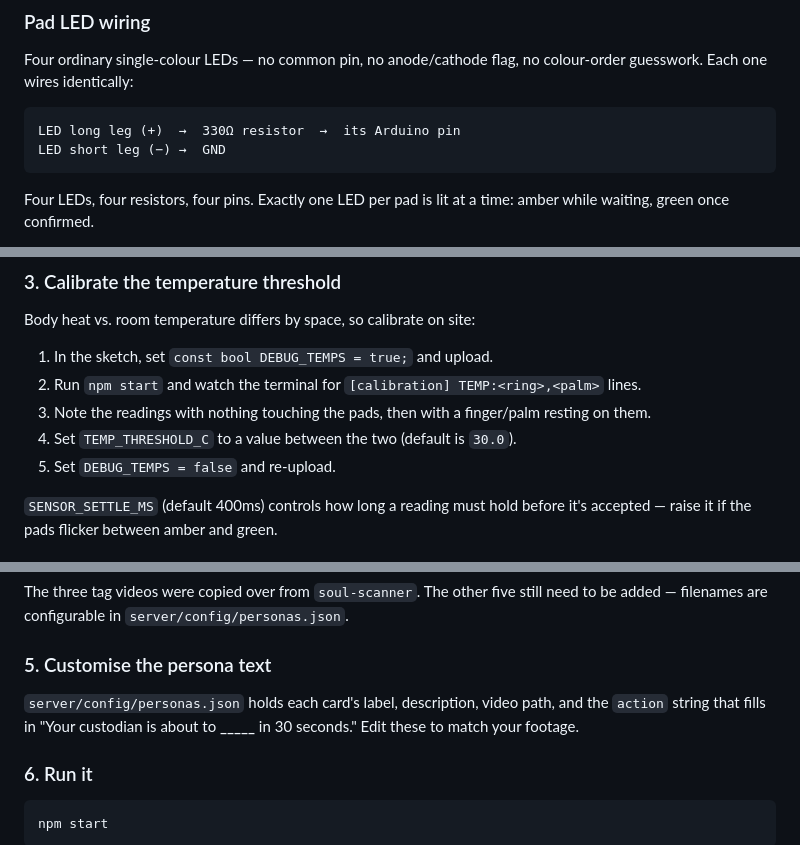
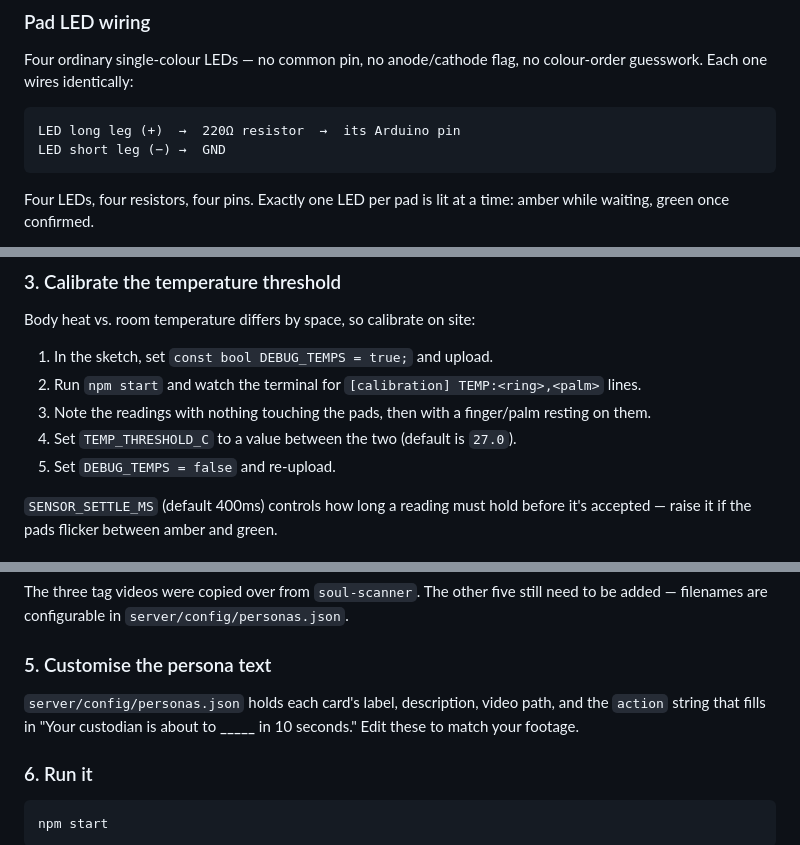
Before and after one commit to Ebiyaa/The-Delegated-Self, a Markdown page: README.md, 3 parts joined by grey strips. Drawn GitHub-style.

````diff
--- a/README.md
+++ b/README.md
@@ -50,7 +50,7 @@ Both Grove sensors also need VCC → 5V and GND → GND. Everything shares one c
 Four ordinary single-colour LEDs — no common pin, no anode/cathode flag, no colour-order guesswork. Each one wires identically:
 
 ```
-LED long leg (+)  →  330Ω resistor  →  its Arduino pin
+LED long leg (+)  →  220Ω resistor  →  its Arduino pin
 LED short leg (−) →  GND
 ```
 
@@ -82,7 +82,7 @@ Body heat vs. room temperature differs by space, so calibrate on site:
 1. In the sketch, set `const bool DEBUG_TEMPS = true;` and upload.
 2. Run `npm start` and watch the terminal for `[calibration] TEMP:<ring>,<palm>` lines.
 3. Note the readings with nothing touching the pads, then with a finger/palm resting on them.
-4. Set `TEMP_THRESHOLD_C` to a value between the two (default is `30.0`).
+4. Set `TEMP_THRESHOLD_C` to a value between the two (default is `27.0`).
 5. Set `DEBUG_TEMPS = false` and re-upload.
 
 `SENSOR_SETTLE_MS` (default 400ms) controls how long a reading must hold before it's accepted — raise it if the pads flicker between amber and green.
@@ -106,7 +106,7 @@ The three tag videos were copied over from `soul-scanner`. The other five still
 
 ### 5. Customise the persona text
 
-`server/config/personas.json` holds each card's label, description, video path, and the `action` string that fills in "Your custodian is about to **_____** in 30 seconds." Edit these to match your footage.
+`server/config/personas.json` holds each card's label, description, video path, and the `action` string that fills in "Your custodian is about to **_____** in 10 seconds." Edit these to match your footage.
 
 ### 6. Run it
 
````
Also changed, not shown: other parts of README.md (+5 -5 lines).
